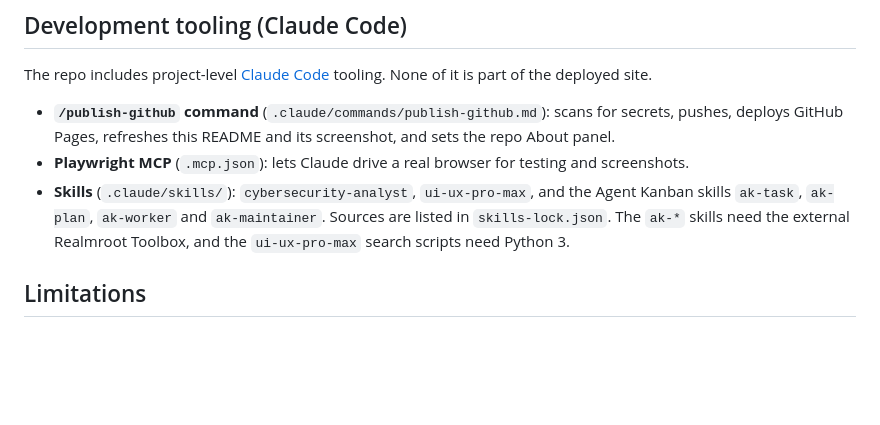
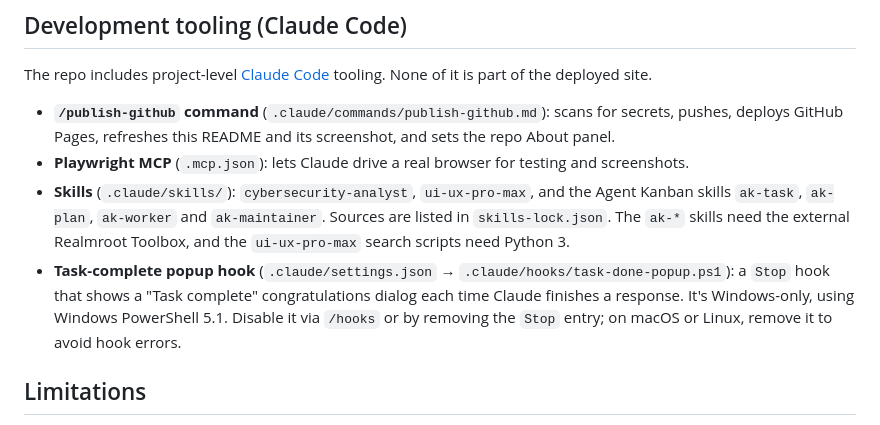
Before and after one commit to super211/claude, a Markdown page: README.md, the part around the change. Rendered like a GitHub page; blank space fills up the shorter version.

Commit message:
Document the task-complete popup hook in README
Co-Authored-By: Claude Opus 5.5 <noreply@anthropic.com>

```diff
--- a/README.md
+++ b/README.md
@@ -68,6 +68,7 @@ The repo includes project-level [Claude Code](https://claude.com/claude-code) to
 - **`/publish-github` command** (`.claude/commands/publish-github.md`): scans for secrets, pushes, deploys GitHub Pages, refreshes this README and its screenshot, and sets the repo About panel.
 - **Playwright MCP** (`.mcp.json`): lets Claude drive a real browser for testing and screenshots.
 - **Skills** (`.claude/skills/`): `cybersecurity-analyst`, `ui-ux-pro-max`, and the Agent Kanban skills `ak-task`, `ak-plan`, `ak-worker` and `ak-maintainer`. Sources are listed in `skills-lock.json`. The `ak-*` skills need the external Realmroot Toolbox, and the `ui-ux-pro-max` search scripts need Python 3.
+- **Task-complete popup hook** (`.claude/settings.json` → `.claude/hooks/task-done-popup.ps1`): a `Stop` hook that shows a "Task complete" congratulations dialog each time Claude finishes a response. It's Windows-only, using Windows PowerShell 5.1. Disable it via `/hooks` or by removing the `Stop` entry; on macOS or Linux, remove it to avoid hook errors.
 
 ## Limitations
 
```
